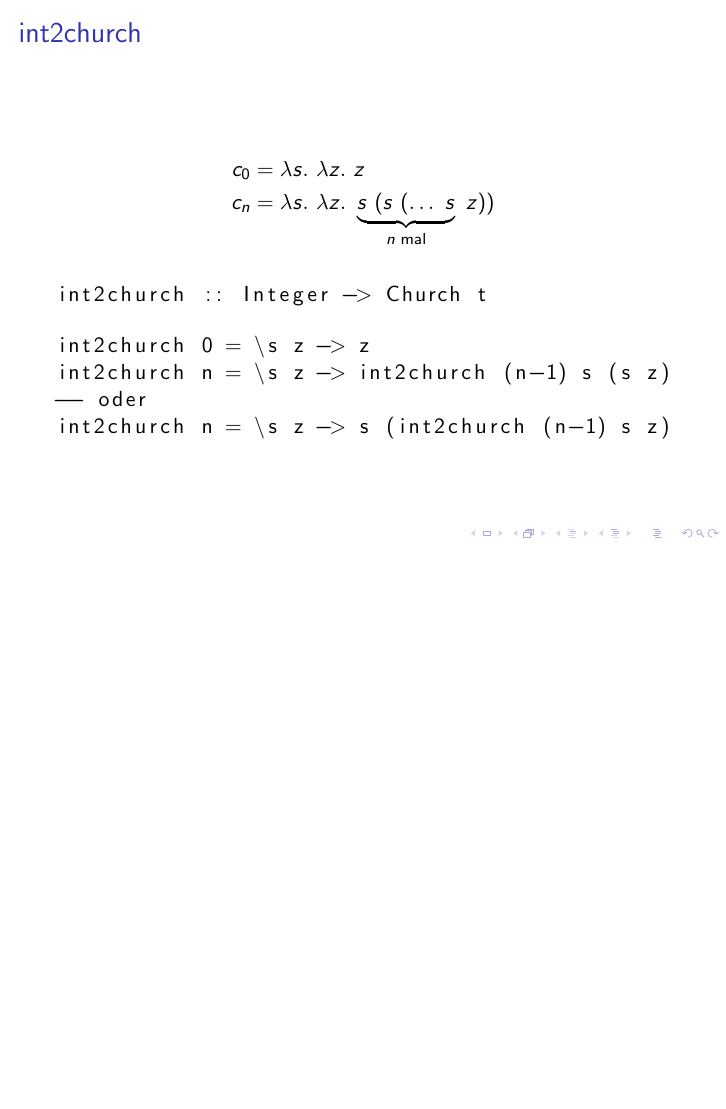
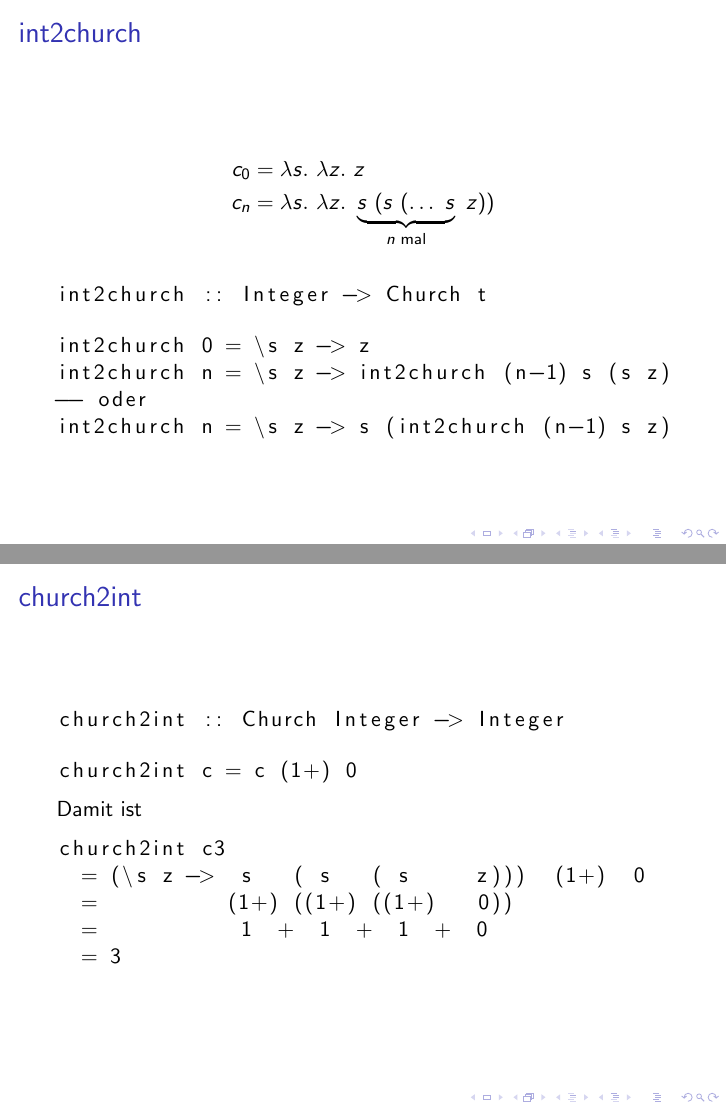
Before and after one commit to lucaswerkmeister/propa-tut-ws1617, LaTeX slides (Tutorien/tut5.tex): page 5 of 5 before the commit and pages 5 and 7 of 7 after it, the two joined at a grey line, the shorter picture padded with empty space. Compiled offline with pdfLaTeX.

Commit message:
tut5: add slide for church2int

```diff
--- a/Tutorien/tut5.tex
+++ b/Tutorien/tut5.tex
@@ -62,4 +62,23 @@
   \end{lstlisting}
 \end{frame}
 
+\begin{frame}[fragile]
+  \frametitle{\lstinline{church2int}}
+  \begin{lstlisting}
+    church2int :: Church Integer -> Integer
+  \end{lstlisting}
+  \pause
+  \begin{lstlisting}
+    church2int c = c (1+) 0
+  \end{lstlisting}
+  Damit ist
+  \begin{lstlisting}
+    church2int c3
+      = (\s z ->  s   ( s   ( s     z)))  (1+)  0
+      =          (1+) ((1+) ((1+)   0))
+      =           1  +  1  +  1  +  0
+      = 3
+  \end{lstlisting}
+\end{frame}
+
 \end{document}
```
